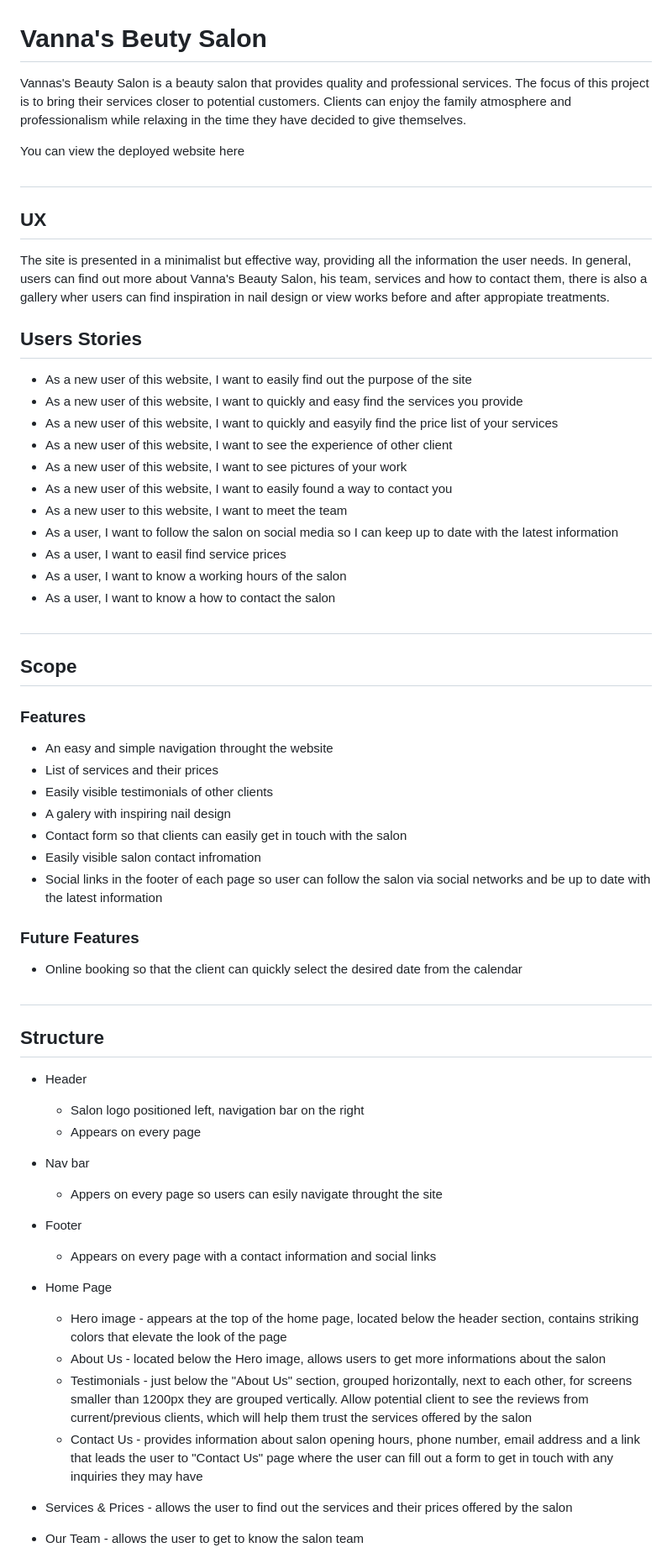
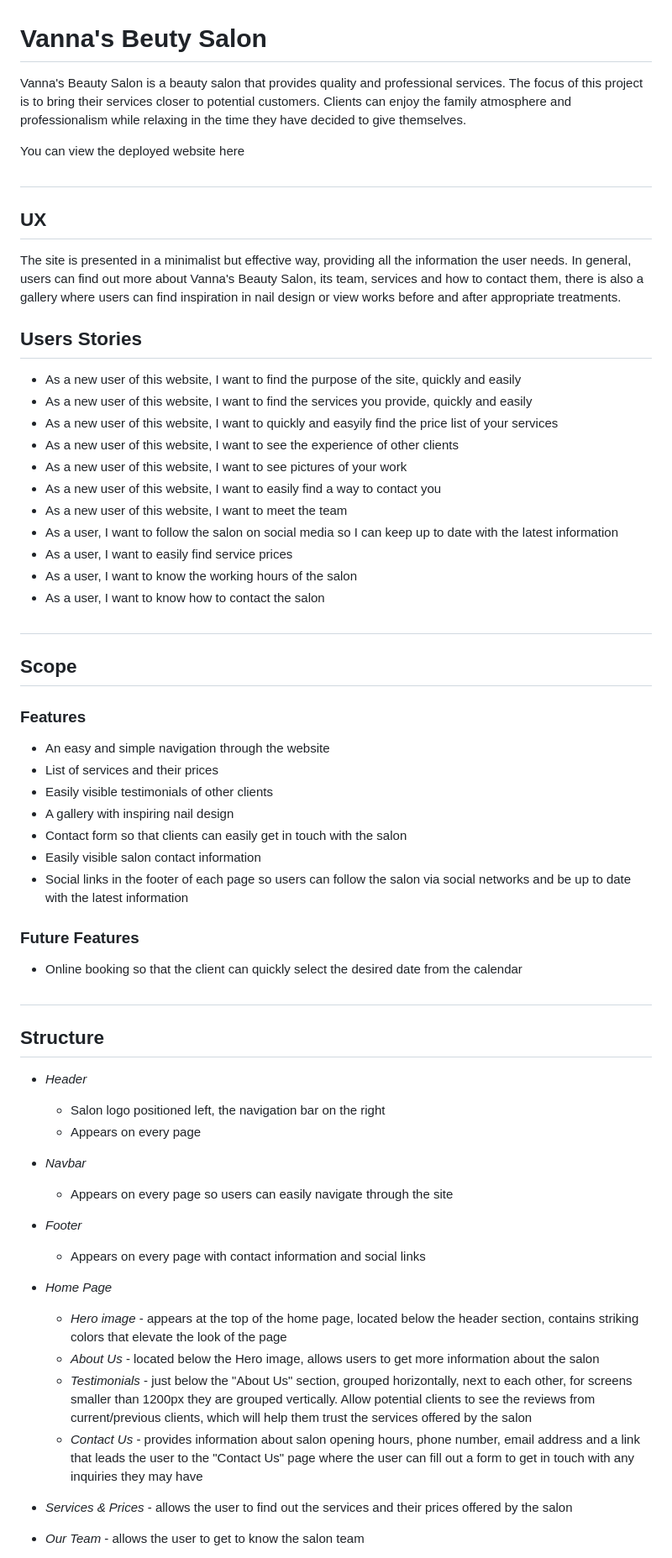
Before and after one commit to Code-Institute-Submissions/Vannas-Beauty-Salon_MS1, a Markdown page: README.md, the part around the change printed below. Shown: that part at 84% size. Drawn GitHub-style.

```diff
--- a/README.md
+++ b/README.md
@@ -1,6 +1,6 @@
 # Vanna's Beuty Salon
 
-Vannas's Beauty Salon is a beauty salon that provides quality and professional services. The focus of this project is to bring their services closer to potential customers.
+Vanna's Beauty Salon is a beauty salon that provides quality and professional services. The focus of this project is to bring their services closer to potential customers.
  Clients can enjoy the family atmosphere and professionalism while relaxing in the time they have decided to give themselves.
 
 
@@ -10,36 +10,36 @@ You can view the deployed website here
 #
 ## UX
 
-The site is presented in a minimalist but effective way, providing all the information the user needs. In general, users can find out more about Vanna's Beauty Salon, his team, services and how to contact them, there is also a gallery wher users can find inspiration in nail design or view works before and after appropiate treatments.
+The site is presented in a minimalist but effective way, providing all the information the user needs. In general, users can find out more about Vanna's Beauty Salon, its team, services and how to contact them, there is also a gallery where users can find inspiration in nail design or view works before and after appropriate treatments.
 
 
 
 ## Users Stories
 
-- As a new user of this website, I want to easily find out the purpose of the site
-- As a new user of this website, I want to quickly and easy find the services you provide
+- As a new user of this website, I want to find the purpose of the site, quickly and easily
+- As a new user of this website, I want to find the services you provide, quickly and easily
 - As a new user of this website, I want to quickly and easyily find the price list of your services
-- As a new user of this website, I want to see the experience of other client
+- As a new user of this website, I want to see the experience of other clients
 - As a new user of this website, I want to see pictures of your work
-- As a new user of this website, I want to easily found a way to contact you
-- As a new user to this website, I want to meet the team
+- As a new user of this website, I want to easily find a way to contact you
+- As a new user of this website, I want to meet the team
 - As a user, I want to follow the salon on social media so I can keep up to date with the latest information
-- As a user, I want to easil find service prices
-- As a user, I want to know a working hours of the salon
-- As a user, I want to know a how to contact the salon
+- As a user, I want to easily find service prices
+- As a user, I want to know the working hours of the salon
+- As a user, I want to know  how to contact the salon
 
 #
 ## Scope
 
 ### Features
 
-- An easy and simple navigation throught the website
+- An easy and simple navigation through the website
 - List of services and their prices
 - Easily visible testimonials of other clients
-- A galery with inspiring nail design
+- A gallery with inspiring nail design
 - Contact form so that clients can easily get in touch with the salon
-- Easily visible salon contact infromation
-- Social links in the footer of each page so user can follow the salon via social networks and be up to date with the latest information
+- Easily visible salon contact information
+- Social links in the footer of each page so users can follow the salon via social networks and be up to date with the latest information
 
 ### Future Features
 
@@ -48,23 +48,23 @@ The site is presented in a minimalist but effective way, providing all the infor
 #
 ## Structure
 
-- Header
-    - Salon logo positioned left, navigation bar on the right
+- *Header*
+    - Salon logo positioned left, the navigation bar on the right
     - Appears on every page
 
-- Nav bar
-    - Appers on every page so users can esily navigate throught the site
+- *Navbar*
+    - Appears on every page so users can easily navigate through the site
 
-- Footer
-    - Appears on every page with a contact information and social links
+- *Footer*
+    - Appears on every page with contact information and social links
 
- - Home Page
-    - Hero image - appears at the top of the home page, located below the header section, contains striking colors that elevate the look of the page
-    - About Us - located below the Hero image, allows users to get more informations about the salon
-    - Testimonials - just below the "About Us" section, grouped horizontally, next to each other, for screens smaller than 1200px they are grouped vertically. Allow potential client to see the reviews from current/previous clients, which will help them trust the services offered by the salon
-    - Contact Us - provides information about salon opening hours, phone number, email address and a link that leads the user to "Contact Us" page where the user can fill out a form to get in touch with any inquiries they may have
+ - *Home Page*
+    - *Hero image* - appears at the top of the home page, located below the header section, contains striking colors that elevate the look of the page
+    - *About Us* - located below the Hero image, allows users to get more information about the salon
+    - *Testimonials* - just below the "About Us" section, grouped horizontally, next to each other, for screens smaller than 1200px they are grouped vertically. Allow potential clients to see the reviews from current/previous clients, which will help them trust the services offered by the salon
+    - *Contact Us* - provides information about salon opening hours, phone number, email address and a link that leads the user to the  "Contact Us" page where the user can fill out a form to get in touch with any inquiries they may have
 
--  Services & Prices - allows the user to find out the services and their prices offered by the salon
+-  *Services & Prices* - allows the user to find out the services and their prices offered by the salon
 
-- Our Team - allows the user to get to know the salon team
+- *Our Team* - allows the user to get to know the salon team
 
```
Also changed, not shown: other parts of README.md (+35 -18 lines), assets/images/images/css-validator.png (added), assets/images/images/html-validator.png (added), 1 other file.
